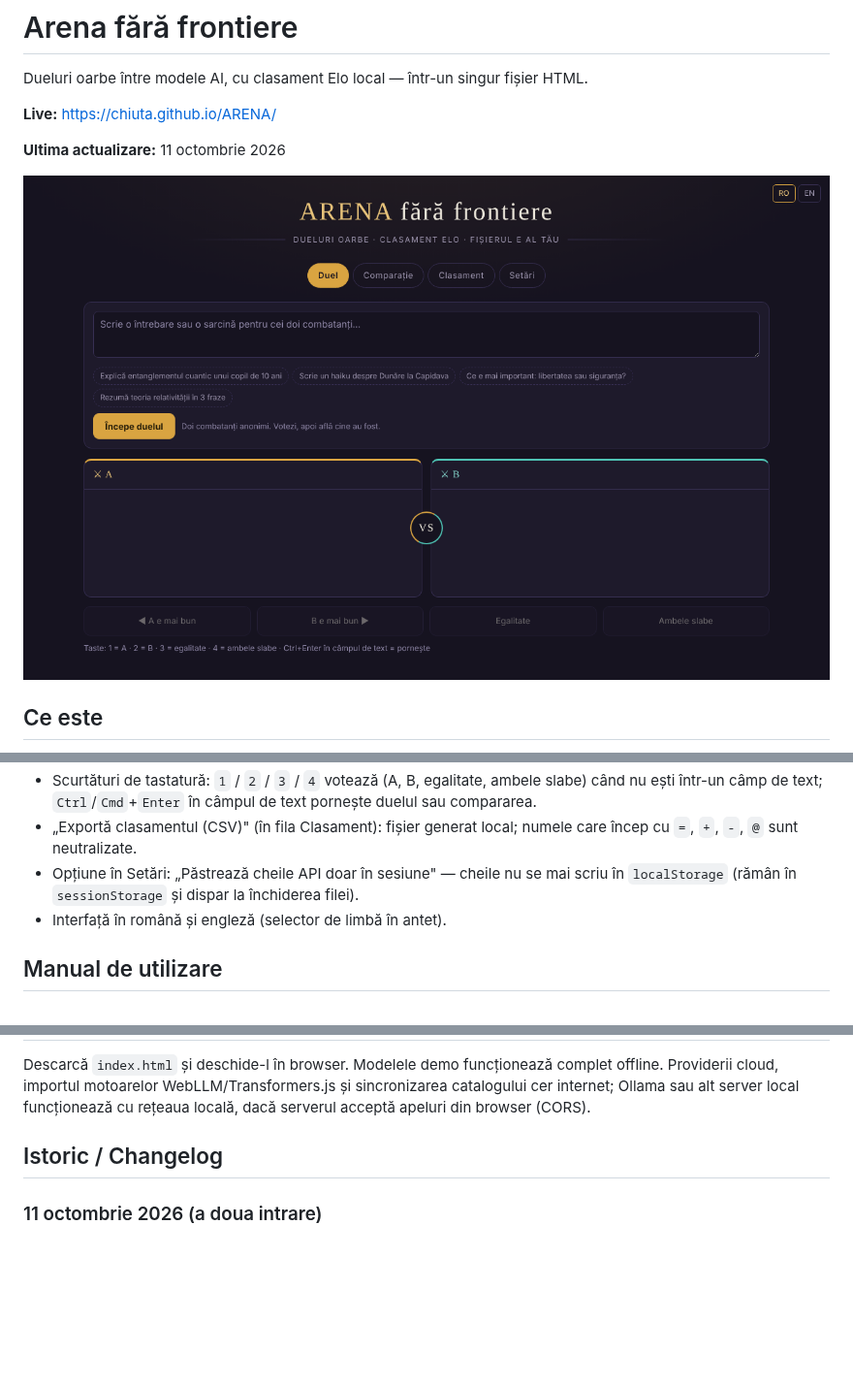
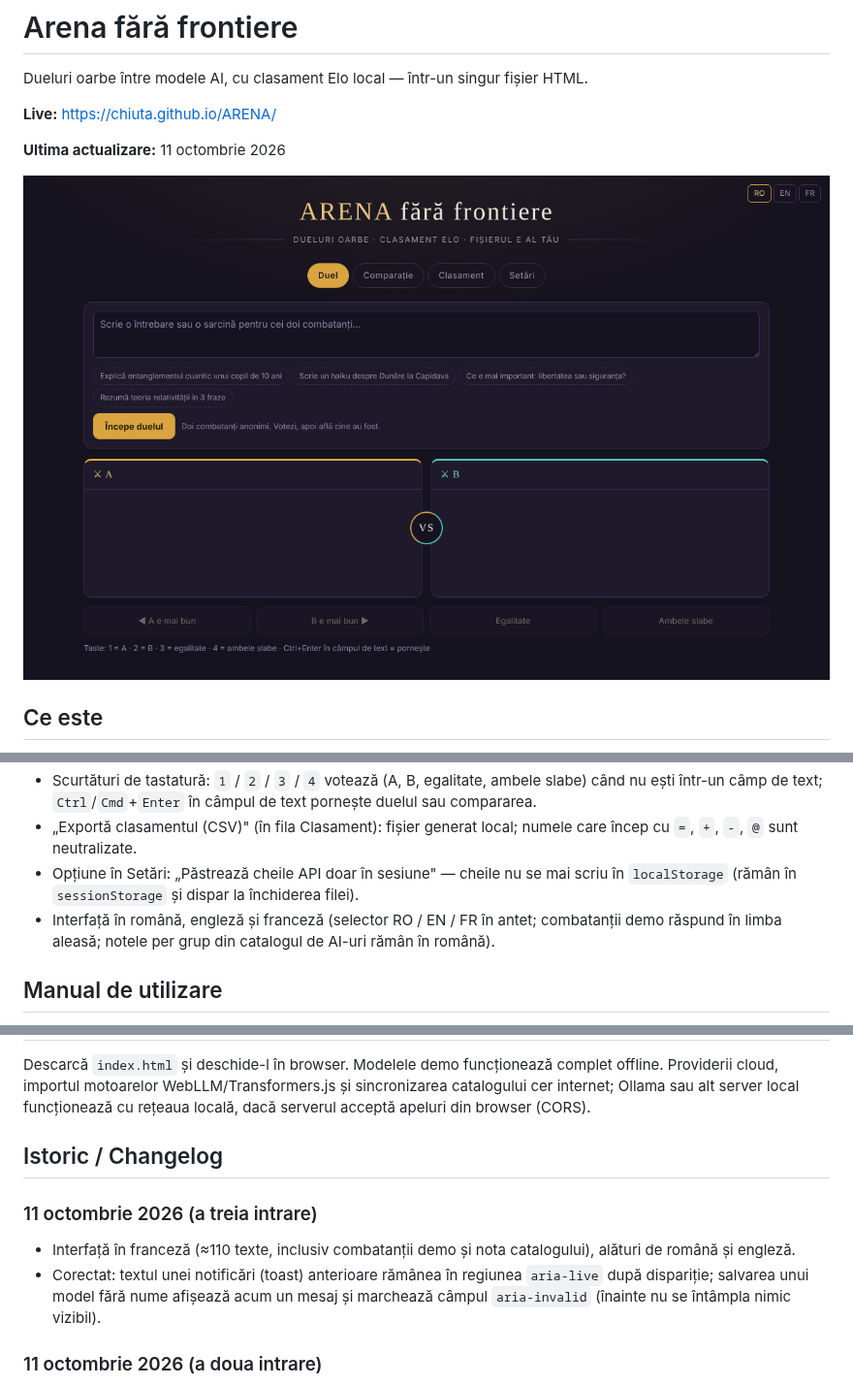
Before and after one commit to chiuta/ARENA, a Markdown page: README.md, 3 parts joined by grey strips. Shown at 97% size. Drawn GitHub-style; pictures changed too: screenshot.png; blank space fills up the shorter version.

```diff
--- a/README.md
+++ b/README.md
@@ -25,7 +25,7 @@ ARENA este o aplicație single-file (`index.html`, JavaScript vanilla) în care
 - Scurtături de tastatură: `1` / `2` / `3` / `4` votează (A, B, egalitate, ambele slabe) când nu ești într-un câmp de text; `Ctrl`/`Cmd`+`Enter` în câmpul de text pornește duelul sau compararea.
 - „Exportă clasamentul (CSV)" (în fila Clasament): fișier generat local; numele care încep cu `=`, `+`, `-`, `@` sunt neutralizate.
 - Opțiune în Setări: „Păstrează cheile API doar în sesiune" — cheile nu se mai scriu în `localStorage` (rămân în `sessionStorage` și dispar la închiderea filei).
-- Interfață în română și engleză (selector de limbă în antet).
+- Interfață în română, engleză și franceză (selector RO / EN / FR în antet; combatanții demo răspund în limba aleasă; notele per grup din catalogul de AI-uri rămân în română).
 
 ## Manual de utilizare
 
@@ -56,6 +56,10 @@ Descarcă `index.html` și deschide-l în browser. Modelele demo funcționează
 
 ## Istoric / Changelog
 
+### 11 octombrie 2026 (a treia intrare)
+- Interfață în franceză (≈110 texte, inclusiv combatanții demo și nota catalogului), alături de română și engleză.
+- Corectat: textul unei notificări (toast) anterioare rămânea în regiunea `aria-live` după dispariție; salvarea unui model fără nume afișează acum un mesaj și marchează câmpul `aria-invalid` (înainte nu se întâmpla nimic vizibil).
+
 ### 11 octombrie 2026 (a doua intrare)
 - Securitate: CSP cu `script-src` pe hash (fără `'unsafe-inline'`); opțiune „cheile API doar în sesiune".
 - Scurtături de tastatură pentru vot și pornire, export CSV al clasamentului; texte noi în română și engleză.
```
Also changed, not shown: 1 other file.
